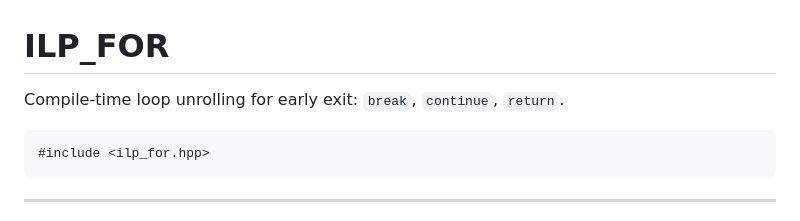
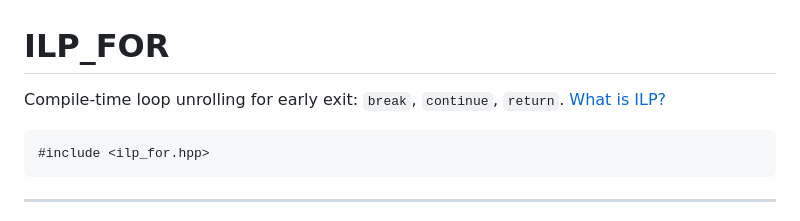
Before and after one commit to mattyv/ilp_for, a Markdown page: README.md, the part around the change. GitHub-like rendering.

````diff
--- a/README.md
+++ b/README.md
@@ -1,6 +1,6 @@
 # ILP_FOR
 
-Compile-time loop unrolling for early exit: `break`, `continue`, `return`.
+Compile-time loop unrolling for early exit: `break`, `continue`, `return`. [What is ILP?](docs/ILP.md)
 
 ```cpp
 #include <ilp_for.hpp>
````
Also changed, not shown: docs/ILP.md (added, +105 -0 lines).
